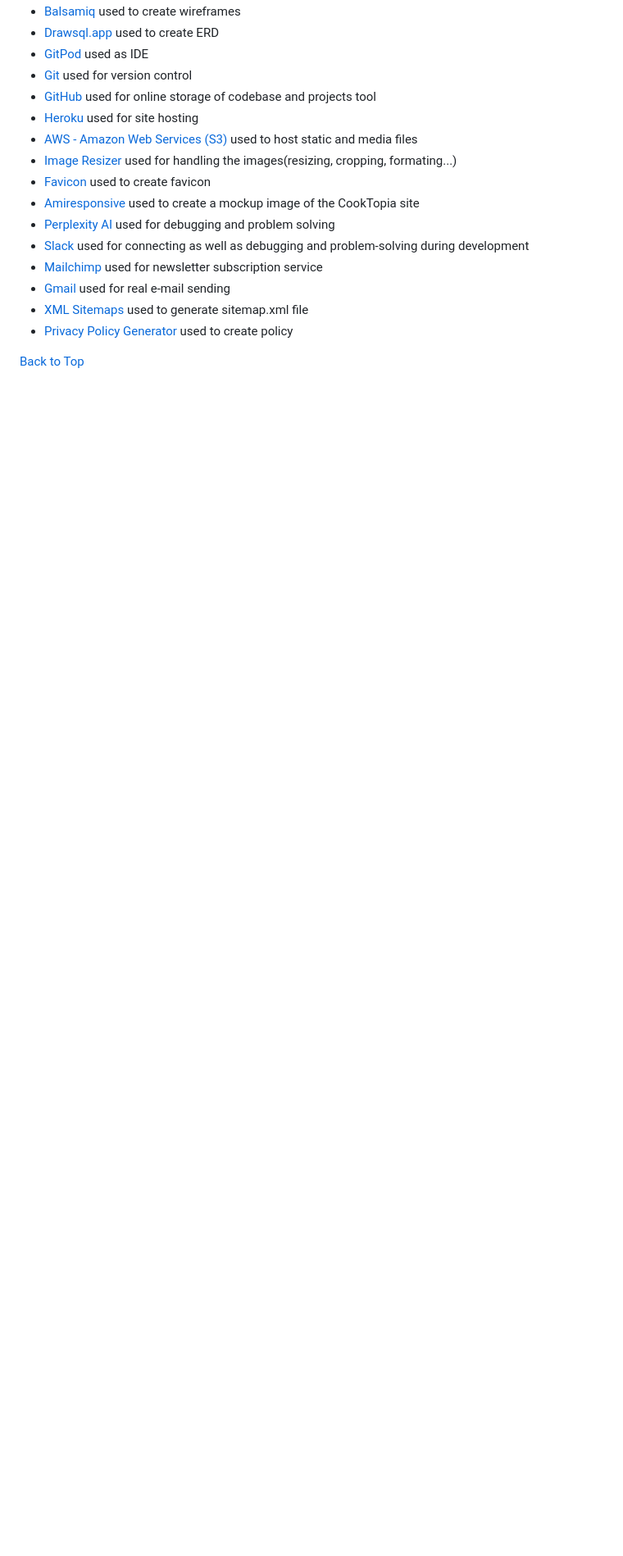
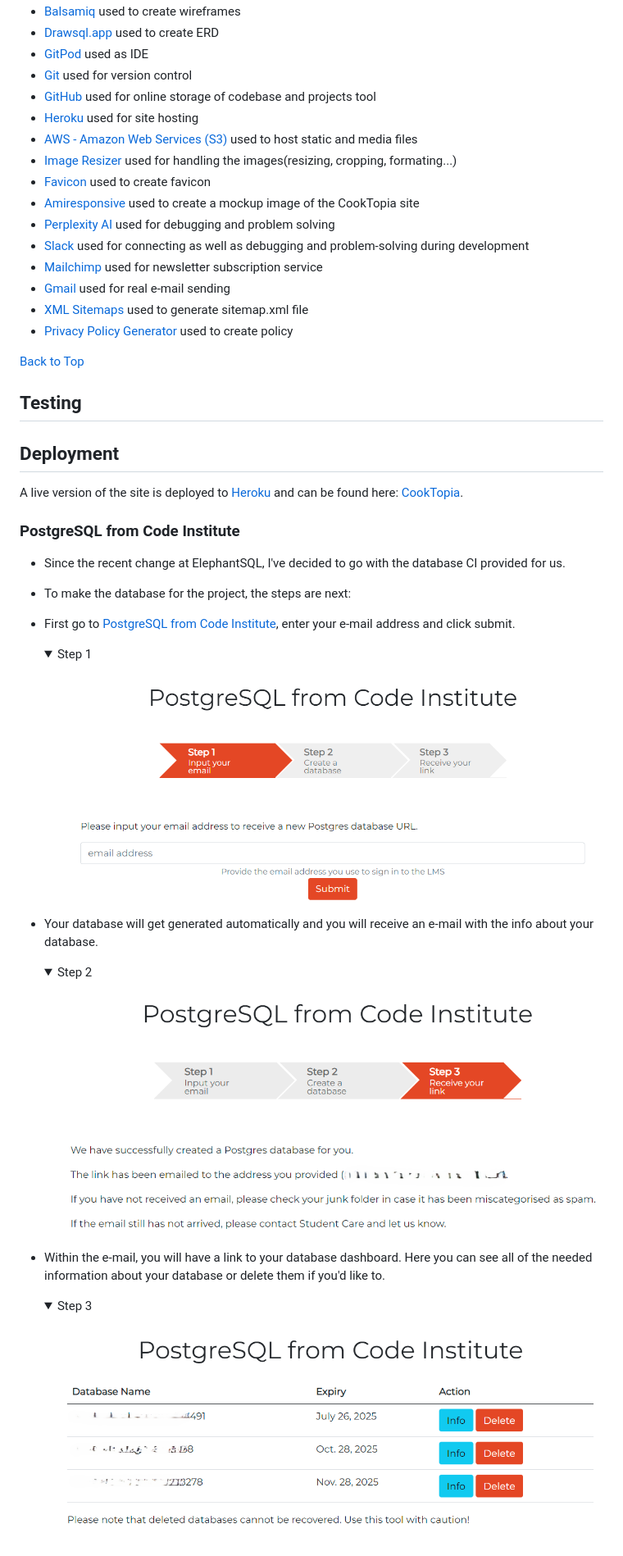
Before and after one commit to AleksandarJavorovic/cooktopia, a Markdown page: README.md, the part around the change printed below. Shown: that part at 82% size. GitHub-like rendering; pictures changed too: static/images/ci-postgresql/step-1.png (added), static/images/ci-postgresql/step-2.png (added), static/images/ci-postgresql/step-3.png (added); folded sections open; blank space fills up the shorter version.

Commit message:
add content to deployment section of readme file

```diff
--- a/README.md
+++ b/README.md
@@ -808,3 +808,41 @@ The custom models made for this project were:
 - [Privacy Policy Generator](https://www.privacypolicygenerator.info/) used to create policy
 
 [Back to Top](#table-of-contents)
+
+## Testing
+
+## Deployment
+
+A live version of the site is deployed to [Heroku](https://www.heroku.com/) and can be found here: [CookTopia](https://cooktopia-3a5b4620860d.herokuapp.com/).
+
+### PostgreSQL from Code Institute
+
+- Since the recent change at ElephantSQL, I've decided to go with the database CI provided for us.
+- To make the database for the project, the steps are next:
+- First go to [PostgreSQL from Code Institute](https://dbs.ci-dbs.net/), enter your e-mail address and click submit.
+
+  <details>
+    <summary>Step 1
+    </summary>
+
+    ![Step 1](static/images/ci-postgresql/step-1.png)
+  </details>
+
+- Your database will get generated automatically and you will receive an e-mail with the info about your database.
+
+  <details>
+    <summary>Step 2
+    </summary>
+
+    ![Step 2](static/images/ci-postgresql/step-2.png)
+  </details>
+
+- Within the e-mail, you will have a link to your database dashboard. Here you can see all of the needed information about your database or delete them if you'd like to.
+
+  <details>
+    <summary>Step 3
+    </summary>
+
+    ![Step 3](static/images/ci-postgresql/step-3.png)
+  </details>
+
```
Also changed, not shown: other parts of README.md (+12 -0 lines), static/images/ci-postgresql/step-4.png (added).
